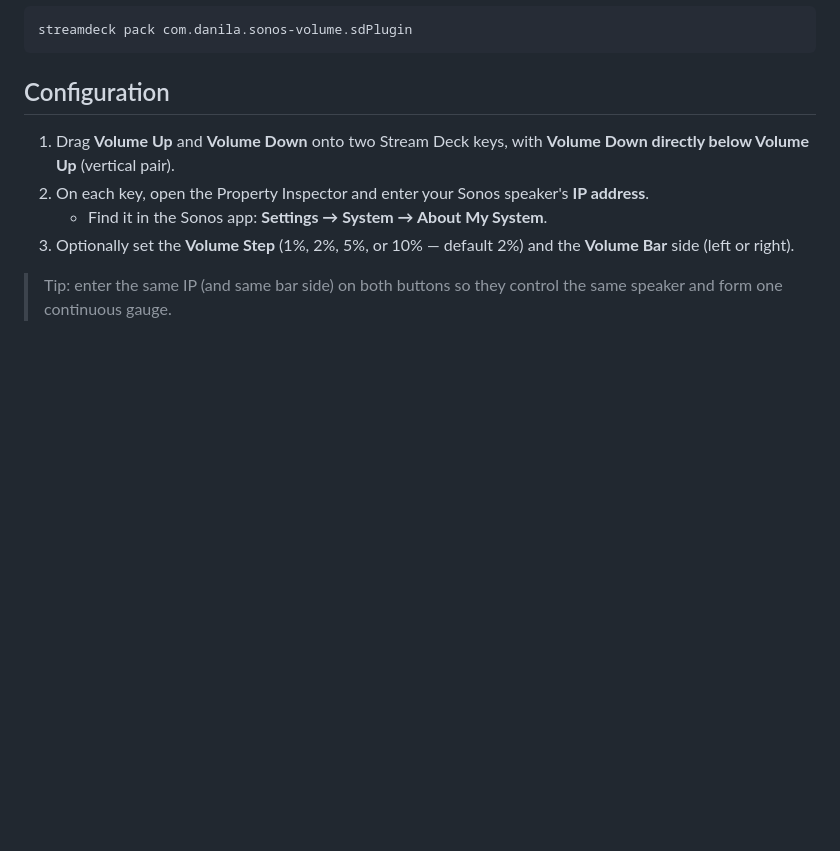
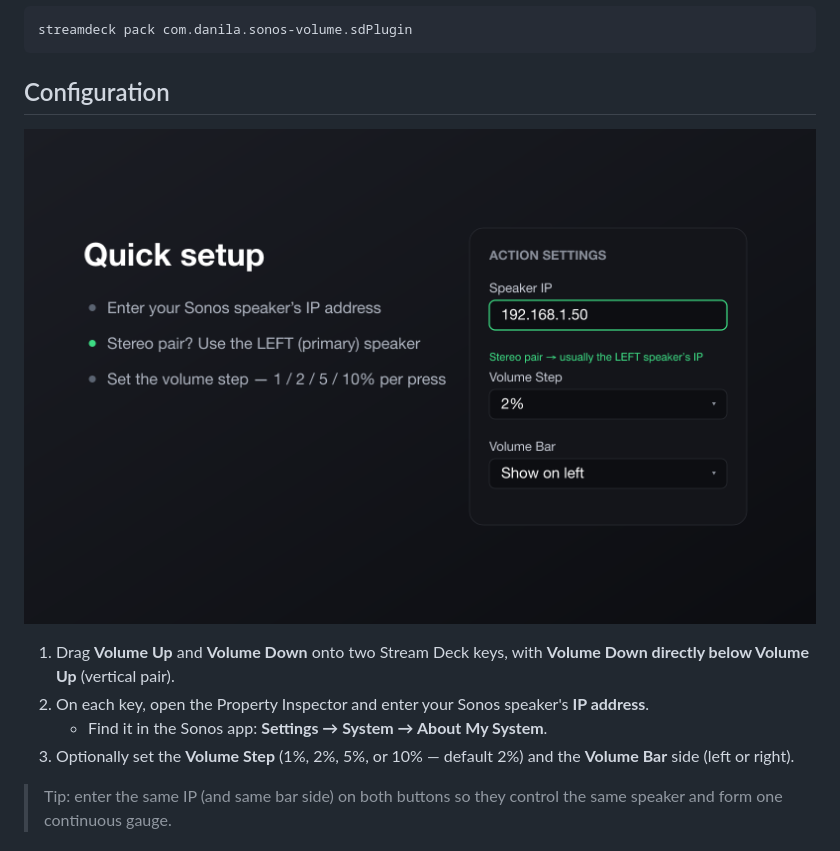
Before and after one commit to danilapisarev/streamdeck-sonos-volume, a Markdown page: README.md, the part around the change. GitHub-like rendering; pictures changed too: marketing/preview-setup.png (added); blank space fills up the shorter version.

```diff
--- a/README.md
+++ b/README.md
@@ -87,6 +87,8 @@ streamdeck pack com.danila.sonos-volume.sdPlugin
 
 ## Configuration
 
+![Quick setup — enter the speaker IP (left speaker for a stereo pair) and pick the volume step](marketing/preview-setup.png)
+
 1. Drag **Volume Up** and **Volume Down** onto two Stream Deck keys, with
    **Volume Down directly below Volume Up** (vertical pair).
 2. On each key, open the Property Inspector and enter your Sonos speaker's **IP
```
Also changed, not shown: 1 other file.
